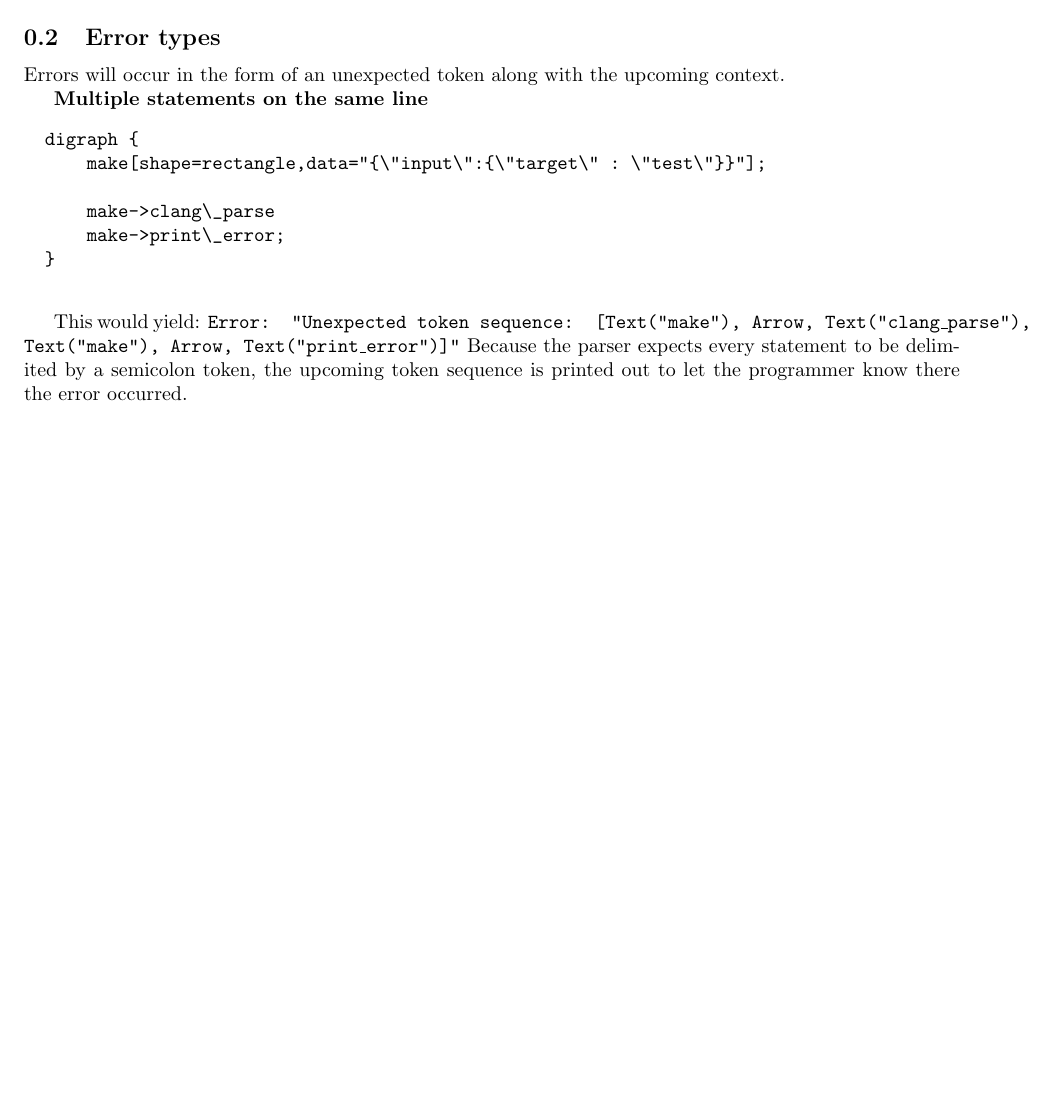
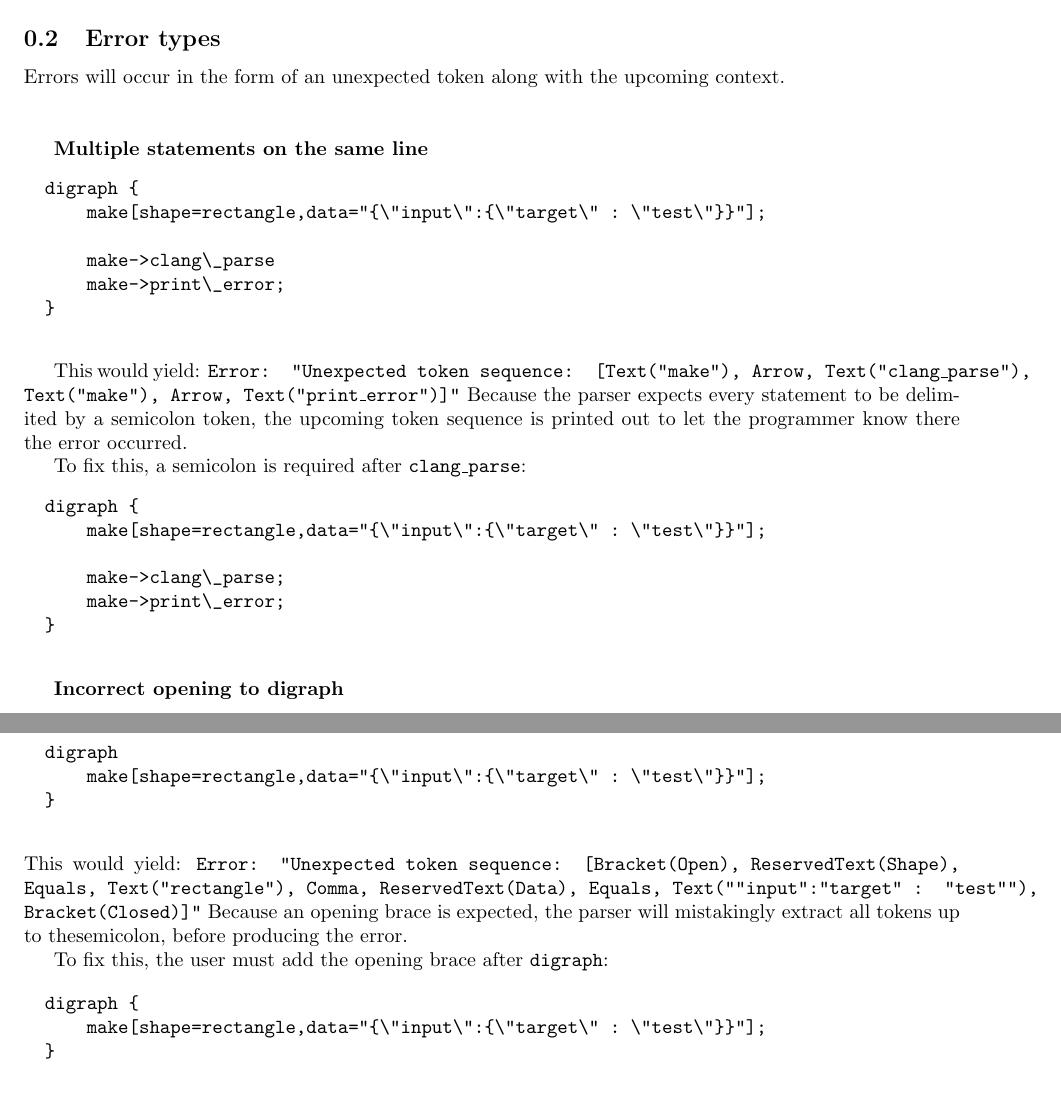
Before and after one commit to HuMIn-Game-Lab/lab-3-flowscript-interpreter-pravinxor, a LaTeX document (Report/report.tex): part of the page before the commit and two parts of pages 1 and 2 of 2 after it, the two joined at a grey line, cut so that both start at the same text, the shorter picture padded with empty space. Compiled offline with pdfLaTeX.

Commit message:
Update report

```diff
--- a/Report/report.tex
+++ b/Report/report.tex
@@ -18,7 +18,7 @@
 		\subsubsection{Parser}
 			The parser uses handwritten rules to parse tokens directly from the lexer. The parser takes these tokens and builds out an execution graph using the petgraph library. This stores every possible execution state within a directed graph, and can be read from in parallel. There are multiple states within the parser, however there are 3 main states. First, the parser searches for the \texttt{Digraph} (with an optional graph name). Next the parser reads line by line, searching for two types of statements. The first statement type, represents and attribute, for example \texttt{make[data="\{\}"]}, which stores the \texttt{data} attribute, storing a JSON within the \texttt{make} node. The other type of statement is a directive, which defines what the next state should be, for example: \texttt{make -> clang\_parse}. Additionally, multiple directives may be added for a single source process. They will be stored in the order they were declared and are jumped to based on the \texttt{"status"} code returned by a process/job. Each statement is delimited by a semicolon.
 	\subsection{Error types}
-		Errors will occur in the form of an unexpected token along with the upcoming context.
+		Errors will occur in the form of an unexpected token along with the upcoming context. \\ \\
 
 		\textbf{Multiple statements on the same line}
 		\begin{verbatim}
@@ -33,4 +33,33 @@
 		This would yield: \texttt{Error: "Unexpected token sequence: [Text("make"), Arrow, Text("clang\_parse"), Text("make"), Arrow, Text("print\_error")]"}
 		Because the parser expects every statement to be delimited by a semicolon token, the upcoming token sequence is printed out to let the programmer know there the error occurred.
 
+		To fix this, a semicolon is required after \texttt{clang\_parse}:
+		\begin{verbatim}
+		digraph {
+		    make[shape=rectangle,data="{\"input\":{\"target\" : \"test\"}}"];
+
+		    make->clang\_parse;
+		    make->print\_error;
+		}
+    	\end{verbatim}
+
+
+
+		\textbf{Incorrect opening to digraph}
+		\begin{verbatim}
+		digraph
+		    make[shape=rectangle,data="{\"input\":{\"target\" : \"test\"}}"];
+		}
+		\end{verbatim}
+		This would yield: \texttt{Error: "Unexpected token sequence: [Bracket(Open), ReservedText(Shape), Equals, Text("rectangle"), Comma, ReservedText(Data), Equals, Text("{"input":{"target" : "test"}}"), Bracket(Closed)]"}
+		Because an opening brace is expected, the parser will mistakingly extract all tokens up to thesemicolon, before producing the error.
+
+		To fix this, the user must add the opening brace after \texttt{digraph}:
+
+		\begin{verbatim}
+		digraph {
+		    make[shape=rectangle,data="{\"input\":{\"target\" : \"test\"}}"];
+		}
+		\end{verbatim}
+
 \end{document}
```
Also changed, not shown: Report/report.pdf.
